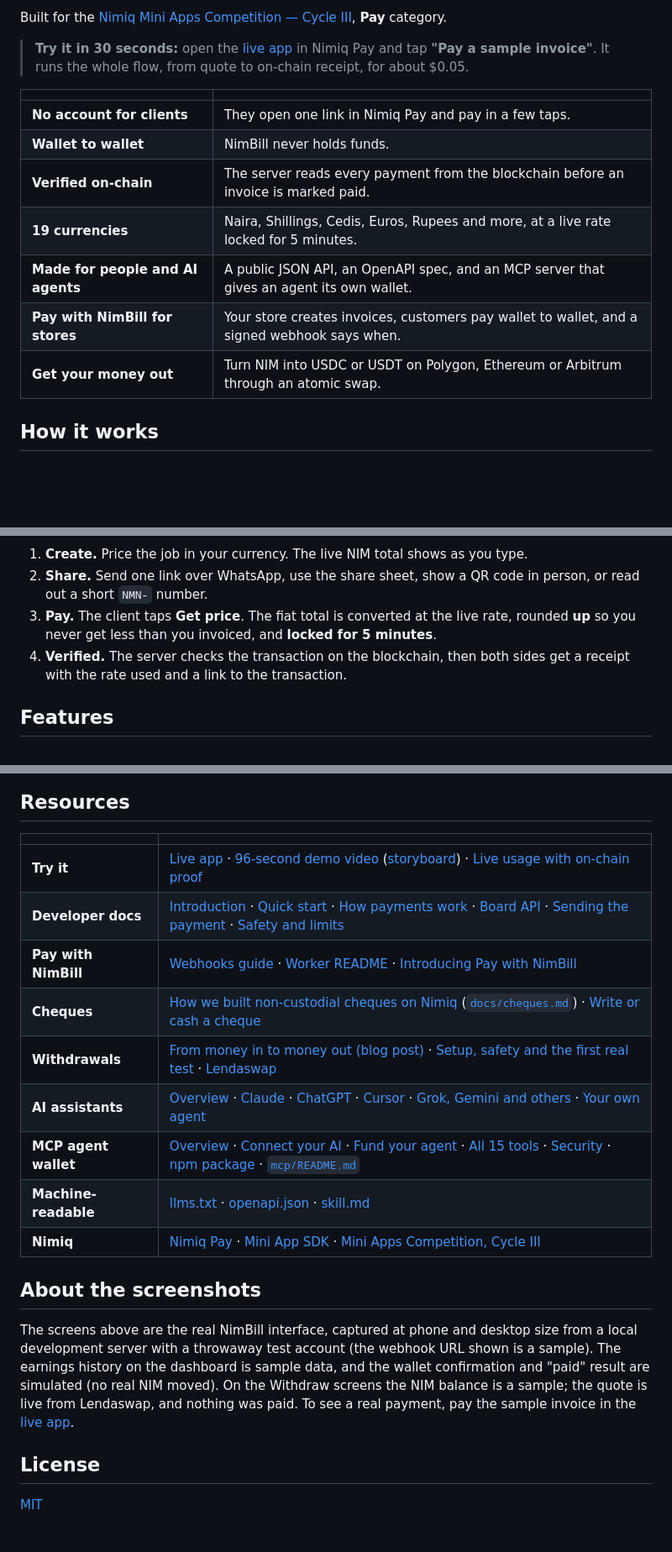
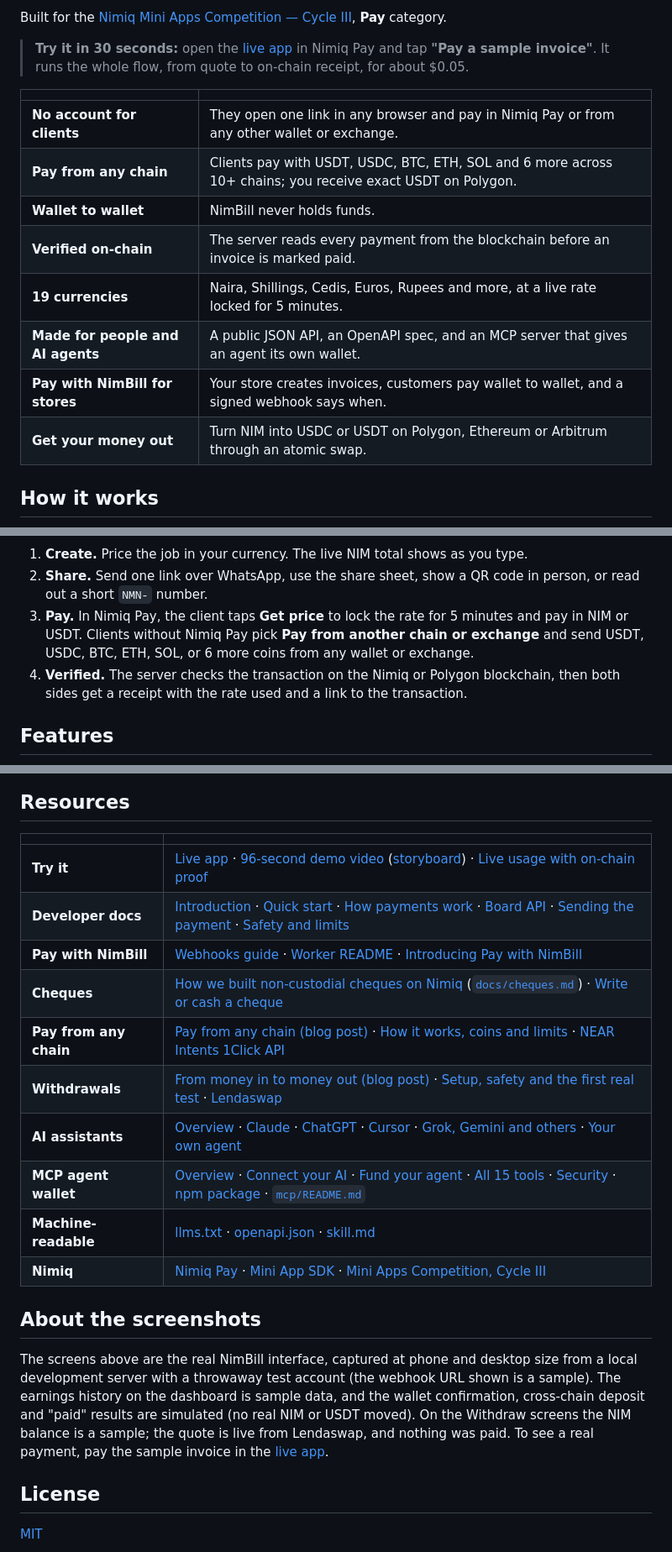
Before and after one commit to Emmanuelmelvin/nimbill, a Markdown page: README.md, 3 parts joined by grey strips. Shown at 84% size. Drawn GitHub-style; blank space fills up the shorter version.

```diff
--- a/README.md
+++ b/README.md
@@ -27,15 +27,16 @@ Built for the [Nimiq Mini Apps Competition — Cycle III](https://miniappscompet
 
 > **Try it in 30 seconds:** open the [live app](https://nimbill.mblob.me) in Nimiq Pay and tap **"Pay a sample invoice"**. It runs the whole flow, from quote to on-chain receipt, for about $0.05.
 
-|                                   |                                                                                              |
-| --------------------------------- | -------------------------------------------------------------------------------------------- |
-| **No account for clients**        | They open one link in Nimiq Pay and pay in a few taps.                                       |
-| **Wallet to wallet**              | NimBill never holds funds.                                                                   |
-| **Verified on-chain**             | The server reads every payment from the blockchain before an invoice is marked paid.         |
-| **19 currencies**                 | Naira, Shillings, Cedis, Euros, Rupees and more, at a live rate locked for 5 minutes.        |
-| **Made for people and AI agents** | A public JSON API, an OpenAPI spec, and an MCP server that gives an agent its own wallet.    |
-| **Pay with NimBill for stores**   | Your store creates invoices, customers pay wallet to wallet, and a signed webhook says when. |
-| **Get your money out**            | Turn NIM into USDC or USDT on Polygon, Ethereum or Arbitrum through an atomic swap.          |
+|                                   |                                                                                                             |
+| --------------------------------- | ----------------------------------------------------------------------------------------------------------- |
+| **No account for clients**        | They open one link in any browser and pay in Nimiq Pay or from any other wallet or exchange.                |
+| **Pay from any chain**            | Clients pay with USDT, USDC, BTC, ETH, SOL and 6 more across 10+ chains; you receive exact USDT on Polygon. |
+| **Wallet to wallet**              | NimBill never holds funds.                                                                                  |
+| **Verified on-chain**             | The server reads every payment from the blockchain before an invoice is marked paid.                        |
+| **19 currencies**                 | Naira, Shillings, Cedis, Euros, Rupees and more, at a live rate locked for 5 minutes.                       |
+| **Made for people and AI agents** | A public JSON API, an OpenAPI spec, and an MCP server that gives an agent its own wallet.                   |
+| **Pay with NimBill for stores**   | Your store creates invoices, customers pay wallet to wallet, and a signed webhook says when.                |
+| **Get your money out**            | Turn NIM into USDC or USDT on Polygon, Ethereum or Arbitrum through an atomic swap.                         |
 
 ## How it works
 
@@ -43,8 +44,8 @@ Built for the [Nimiq Mini Apps Competition — Cycle III](https://miniappscompet
 
 1. **Create.** Price the job in your currency. The live NIM total shows as you type.
 2. **Share.** Send one link over WhatsApp, use the share sheet, show a QR code in person, or read out a short `NMN-` number.
-3. **Pay.** The client taps **Get price**. The fiat total is converted at the live rate, rounded **up** so you never get less than you invoiced, and **locked for 5 minutes**.
-4. **Verified.** The server checks the transaction on the blockchain, then both sides get a receipt with the rate used and a link to the transaction.
+3. **Pay.** In Nimiq Pay, the client taps **Get price** to lock the rate for 5 minutes and pay in NIM or USDT. Clients without Nimiq Pay pick **Pay from another chain or exchange** and send USDT, USDC, BTC, ETH, SOL, or 6 more coins from any wallet or exchange.
+4. **Verified.** The server checks the transaction on the Nimiq or Polygon blockchain, then both sides get a receipt with the rate used and a link to the transaction.
 
 ## Features
 
@@ -256,21 +272,22 @@ Recurring invoices · multi-language (via `window.nimiqPay.language`) · cash-ou
 
 ## Resources
 
-|                      |                                                                                                                                                                                                                                                                                                                                                                     |
-| -------------------- | ------------------------------------------------------------------------------------------------------------------------------------------------------------------------------------------------------------------------------------------------------------------------------------------------------------------------------------------------------------------- |
-| **Try it**           | [Live app](https://nimbill.mblob.me) · [96-second demo video](demo/nimbill-demo.mp4) ([storyboard](demo/STORYBOARD.md)) · [Live usage with on-chain proof](https://nimbill.mblob.me/stats)                                                                                                                                                                          |
-| **Developer docs**   | [Introduction](https://nimbill.mblob.me/docs) · [Quick start](https://nimbill.mblob.me/docs/quick-start) · [How payments work](https://nimbill.mblob.me/docs/how-it-works) · [Board API](https://nimbill.mblob.me/docs/api) · [Sending the payment](https://nimbill.mblob.me/docs/sending) · [Safety and limits](https://nimbill.mblob.me/docs/safety)              |
-| **Pay with NimBill** | [Webhooks guide](https://nimbill.mblob.me/docs/webhooks) · [Worker README](worker/README.md) · [Introducing Pay with NimBill](https://nimbill.mblob.me/blog/pay-with-nimbill)                                                                                                                                                                                       |
-| **Cheques**          | [How we built non-custodial cheques on Nimiq](https://nimbill.mblob.me/blog/how-we-built-cheques) ([`docs/cheques.md`](docs/cheques.md)) · [Write or cash a cheque](https://nimbill.mblob.me/cheques)                                                                                                                                                               |
-| **Withdrawals**      | [From money in to money out (blog post)](https://nimbill.mblob.me/blog/money-in-to-money-out) · [Setup, safety and the first real test](docs/withdrawals.md) · [Lendaswap](https://lendaswap.com)                                                                                                                                                                   |
-| **AI assistants**    | [Overview](https://nimbill.mblob.me/ai) · [Claude](https://nimbill.mblob.me/ai/claude) · [ChatGPT](https://nimbill.mblob.me/ai/chatgpt) · [Cursor](https://nimbill.mblob.me/ai/cursor) · [Grok, Gemini and others](https://nimbill.mblob.me/ai/other) · [Your own agent](https://nimbill.mblob.me/ai/own-agent)                                                     |
-| **MCP agent wallet** | [Overview](https://nimbill.mblob.me/mcp) · [Connect your AI](https://nimbill.mblob.me/mcp/connect) · [Fund your agent](https://nimbill.mblob.me/mcp/funding) · [All 15 tools](https://nimbill.mblob.me/mcp/tools) · [Security](https://nimbill.mblob.me/mcp/security) · [npm package](https://www.npmjs.com/package/nimbill-mcp) · [`mcp/README.md`](mcp/README.md) |
-| **Machine-readable** | [llms.txt](https://nimbill.mblob.me/llms.txt) · [openapi.json](https://nimbill.mblob.me/openapi.json) · [skill.md](https://nimbill.mblob.me/skill.md)                                                                                                                                                                                                               |
-| **Nimiq**            | [Nimiq Pay](https://nimiq.com/nimiq-pay) · [Mini App SDK](https://www.npmjs.com/package/@nimiq/mini-app-sdk) · [Mini Apps Competition, Cycle III](https://miniappscompetition.com/cycle3)                                                                                                                                                                           |
+|                        |                                                                                                                                                                                                                                                                                                                                                                     |
+| ---------------------- | ------------------------------------------------------------------------------------------------------------------------------------------------------------------------------------------------------------------------------------------------------------------------------------------------------------------------------------------------------------------- |
+| **Try it**             | [Live app](https://nimbill.mblob.me) · [96-second demo video](demo/nimbill-demo.mp4) ([storyboard](demo/STORYBOARD.md)) · [Live usage with on-chain proof](https://nimbill.mblob.me/stats)                                                                                                                                                                          |
+| **Developer docs**     | [Introduction](https://nimbill.mblob.me/docs) · [Quick start](https://nimbill.mblob.me/docs/quick-start) · [How payments work](https://nimbill.mblob.me/docs/how-it-works) · [Board API](https://nimbill.mblob.me/docs/api) · [Sending the payment](https://nimbill.mblob.me/docs/sending) · [Safety and limits](https://nimbill.mblob.me/docs/safety)              |
+| **Pay with NimBill**   | [Webhooks guide](https://nimbill.mblob.me/docs/webhooks) · [Worker README](worker/README.md) · [Introducing Pay with NimBill](https://nimbill.mblob.me/blog/pay-with-nimbill)                                                                                                                                                                                       |
+| **Cheques**            | [How we built non-custodial cheques on Nimiq](https://nimbill.mblob.me/blog/how-we-built-cheques) ([`docs/cheques.md`](docs/cheques.md)) · [Write or cash a cheque](https://nimbill.mblob.me/cheques)                                                                                                                                                               |
+| **Pay from any chain** | [Pay from any chain (blog post)](https://nimbill.mblob.me/blog/pay-from-any-chain) · [How it works, coins and limits](docs/pay-from-other-chains.md) · [NEAR Intents 1Click API](https://docs.near-intents.org/integration/distribution-channels/1click-api)                                                                                                        |
+| **Withdrawals**        | [From money in to money out (blog post)](https://nimbill.mblob.me/blog/money-in-to-money-out) · [Setup, safety and the first real test](docs/withdrawals.md) · [Lendaswap](https://lendaswap.com)                                                                                                                                                                   |
+| **AI assistants**      | [Overview](https://nimbill.mblob.me/ai) · [Claude](https://nimbill.mblob.me/ai/claude) · [ChatGPT](https://nimbill.mblob.me/ai/chatgpt) · [Cursor](https://nimbill.mblob.me/ai/cursor) · [Grok, Gemini and others](https://nimbill.mblob.me/ai/other) · [Your own agent](https://nimbill.mblob.me/ai/own-agent)                                                     |
+| **MCP agent wallet**   | [Overview](https://nimbill.mblob.me/mcp) · [Connect your AI](https://nimbill.mblob.me/mcp/connect) · [Fund your agent](https://nimbill.mblob.me/mcp/funding) · [All 15 tools](https://nimbill.mblob.me/mcp/tools) · [Security](https://nimbill.mblob.me/mcp/security) · [npm package](https://www.npmjs.com/package/nimbill-mcp) · [`mcp/README.md`](mcp/README.md) |
+| **Machine-readable**   | [llms.txt](https://nimbill.mblob.me/llms.txt) · [openapi.json](https://nimbill.mblob.me/openapi.json) · [skill.md](https://nimbill.mblob.me/skill.md)                                                                                                                                                                                                               |
+| **Nimiq**              | [Nimiq Pay](https://nimiq.com/nimiq-pay) · [Mini App SDK](https://www.npmjs.com/package/@nimiq/mini-app-sdk) · [Mini Apps Competition, Cycle III](https://miniappscompetition.com/cycle3)                                                                                                                                                                           |
 
 ## About the screenshots
 
-The screens above are the real NimBill interface, captured at phone and desktop size from a local development server with a throwaway test account (the webhook URL shown is a sample). The earnings history on the dashboard is sample data, and the wallet confirmation and "paid" result are simulated (no real NIM moved). On the Withdraw screens the NIM balance is a sample; the quote is live from Lendaswap, and nothing was paid. To see a real payment, pay the sample invoice in the [live app](https://nimbill.mblob.me).
+The screens above are the real NimBill interface, captured at phone and desktop size from a local development server with a throwaway test account (the webhook URL shown is a sample). The earnings history on the dashboard is sample data, and the wallet confirmation, cross-chain deposit and "paid" results are simulated (no real NIM or USDT moved). On the Withdraw screens the NIM balance is a sample; the quote is live from Lendaswap, and nothing was paid. To see a real payment, pay the sample invoice in the [live app](https://nimbill.mblob.me).
 
 ## License
 
```
Also changed, not shown: other parts of README.md (+16 -1 lines), docs/readme/pay-other-chain.png (added), 9 other files.
